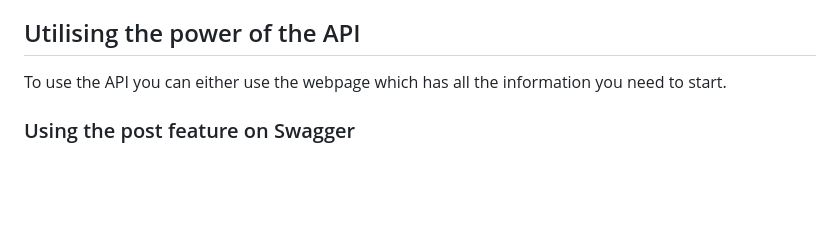
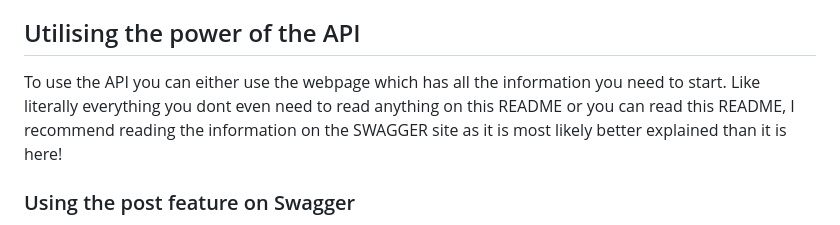
Before and after one commit to ItsbaileyX3525/RUSTful-API, a Markdown page: README.md, the part around the change. GitHub-like rendering; blank space fills up the shorter version.

Commit message:
Update readme again

```diff
--- a/README.md
+++ b/README.md
@@ -4,7 +4,7 @@ The rustful api is a REST api created in rust (doy) where you can retrieve or up
 
 ## Utilising the power of the API
 
-To use the API you can either use the webpage which has all the information you need to start.
+To use the API you can either use the webpage which has all the information you need to start. Like literally everything you dont even need to read anything on this README or you can read this README, I recommend reading the information on the SWAGGER site as it is most likely better explained than it is here!
 
 ### Using the post feature on Swagger
 
```
